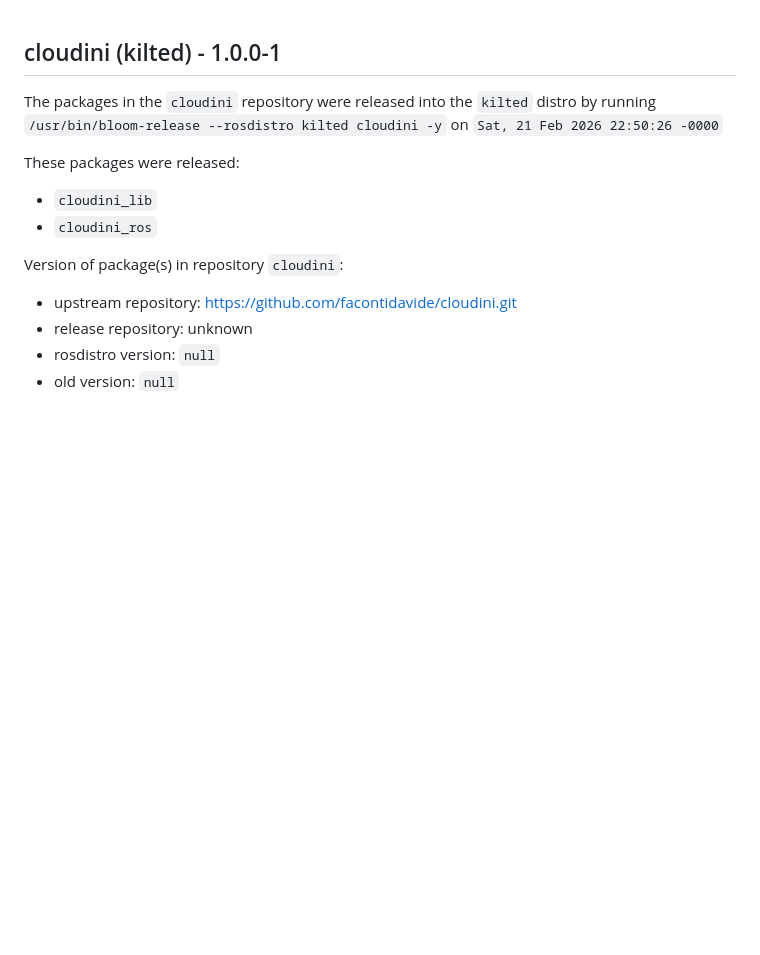
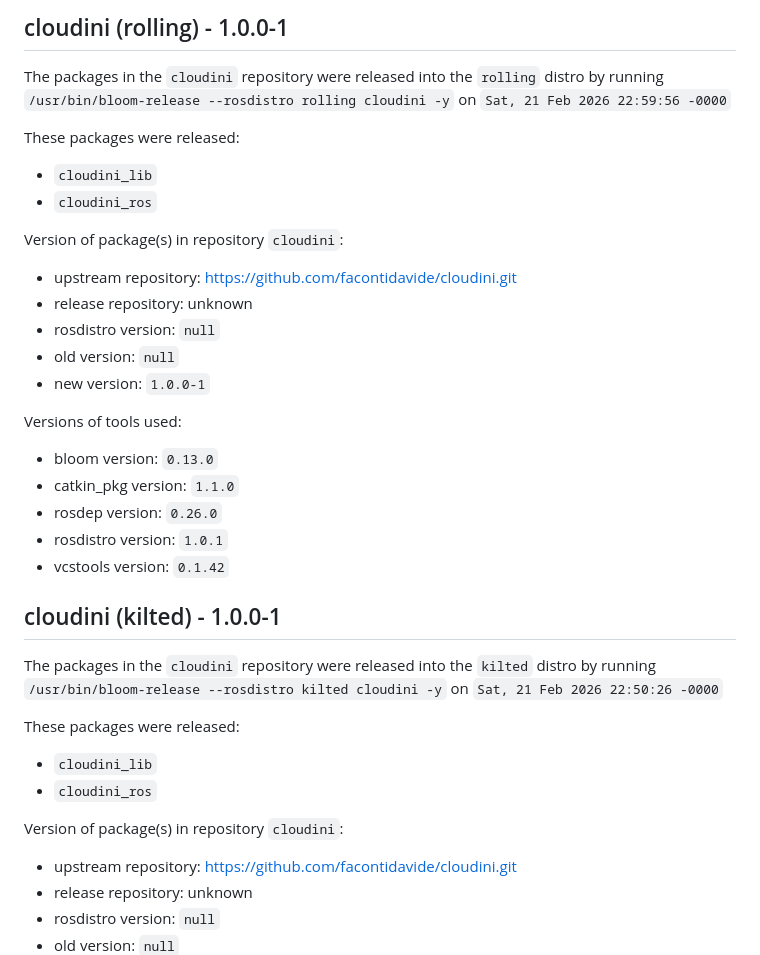
Before and after one commit to facontidavide/cloudini-release, a Markdown page: README.md, the part around the change. Rendered like a GitHub page; blank space fills up the shorter version.

```diff
--- a/README.md
+++ b/README.md
@@ -1,3 +1,28 @@
+## cloudini (rolling) - 1.0.0-1
+
+The packages in the `cloudini` repository were released into the `rolling` distro by running `/usr/bin/bloom-release --rosdistro rolling cloudini -y` on `Sat, 21 Feb 2026 22:59:56 -0000`
+
+These packages were released:
+- `cloudini_lib`
+- `cloudini_ros`
+
+Version of package(s) in repository `cloudini`:
+
+- upstream repository: https://github.com/facontidavide/cloudini.git
+- release repository: unknown
+- rosdistro version: `null`
+- old version: `null`
+- new version: `1.0.0-1`
+
+Versions of tools used:
+
+- bloom version: `0.13.0`
+- catkin_pkg version: `1.1.0`
+- rosdep version: `0.26.0`
+- rosdistro version: `1.0.1`
+- vcstools version: `0.1.42`
+
+
 ## cloudini (kilted) - 1.0.0-1
 
 The packages in the `cloudini` repository were released into the `kilted` distro by running `/usr/bin/bloom-release --rosdistro kilted cloudini -y` on `Sat, 21 Feb 2026 22:50:26 -0000`
```
